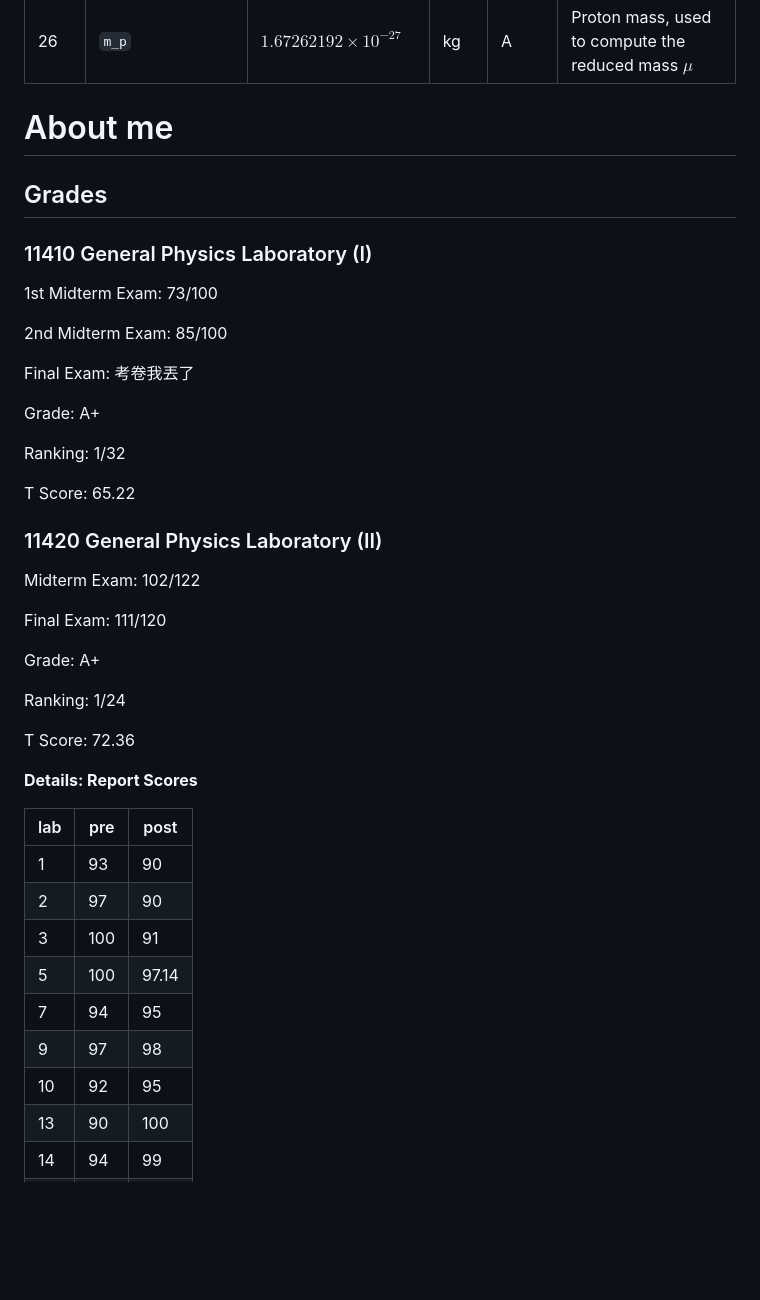
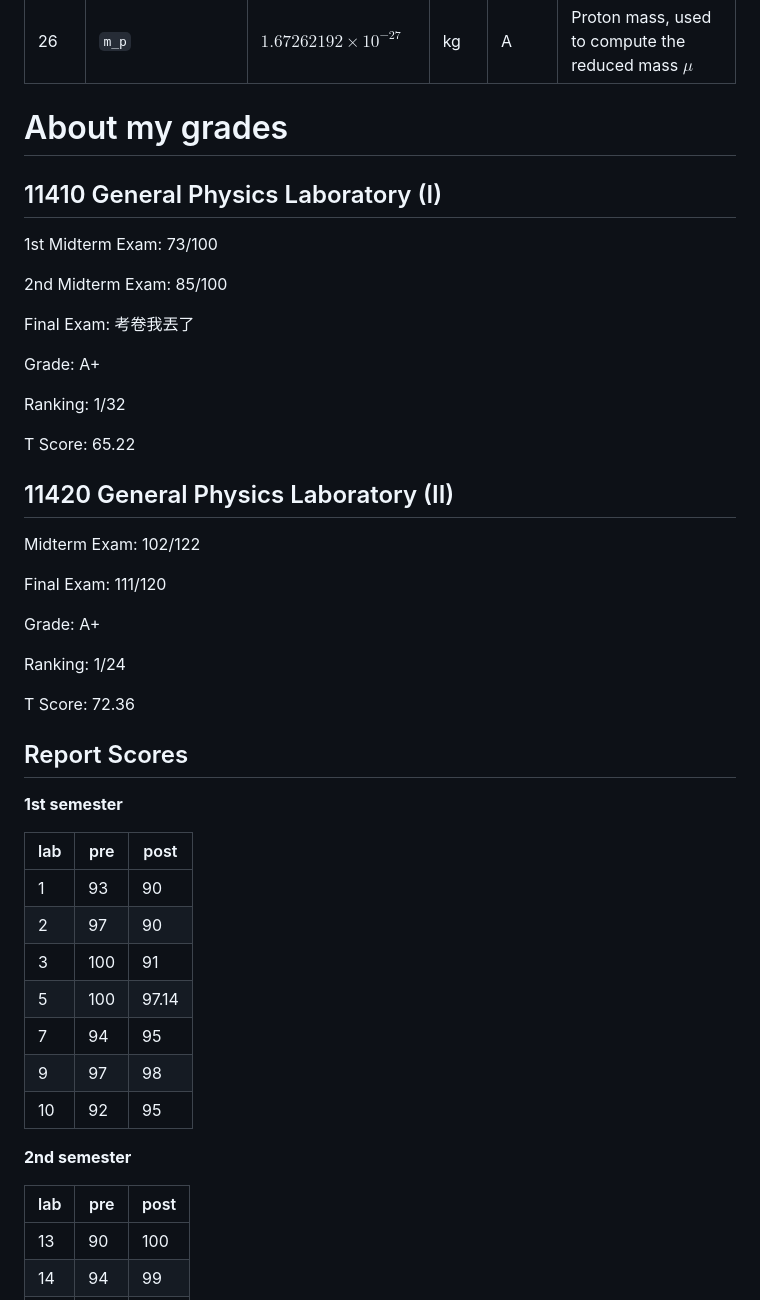
Before and after one commit to Raych2045/NTHU-general-physics-lab-data-analysis, a Markdown page: README.md, the part around one of its changes. Drawn GitHub-style; blank space fills up the shorter version.

```diff
--- a/README.md
+++ b/README.md
@@ -688,11 +702,9 @@ Note: the damped-oscillation fit (peak time vs. voltage to find $\beta$ and $\om
 | 25 | `eps0` | $8.854187817\times10^{-12}$ | F/m | A | Vacuum permittivity |
 | 26 | `m_p` | $1.67262192\times10^{-27}$ | kg | A | Proton mass, used to compute the reduced mass $\mu$ |
 
-# About me
+# About my grades
 
-## Grades
-
-### 11410 General Physics Laboratory (I)
+## 11410 General Physics Laboratory (I)
 
 1st Midterm Exam: 73/100
 
@@ -706,7 +718,7 @@ Ranking: 1/32
 
 T Score: 65.22
 
-### 11420 General Physics Laboratory (II)
+## 11420 General Physics Laboratory (II)
 
 Midterm Exam: 102/122
 
@@ -718,7 +730,9 @@ Ranking: 1/24
 
 T Score: 72.36
 
-**Details: Report Scores**
+## Report Scores
+
+**1st semester**
 
 | lab | pre | post |
 |---|---|---|
@@ -729,6 +743,11 @@ T Score: 72.36
 | 7 | 94 | 95 |
 | 9 | 97 | 98 |
 | 10 | 92 | 95 |
+
+**2nd semester**
+
+| lab | pre | post |
+|---|---|---|
 | 13 | 90 | 100 |
 | 14 | 94 | 99 |
 | 15 | 98 | 93 |
```
Also changed, not shown: other parts of README.md (+17 -19 lines).
